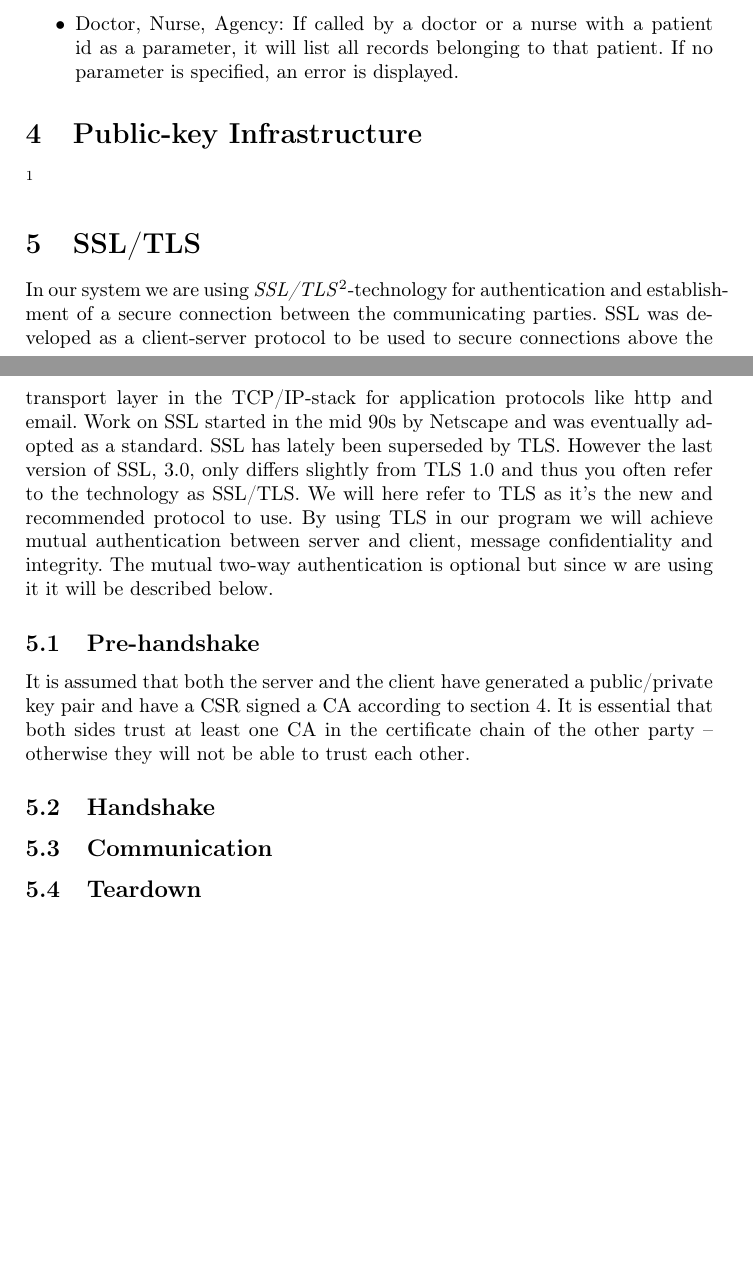
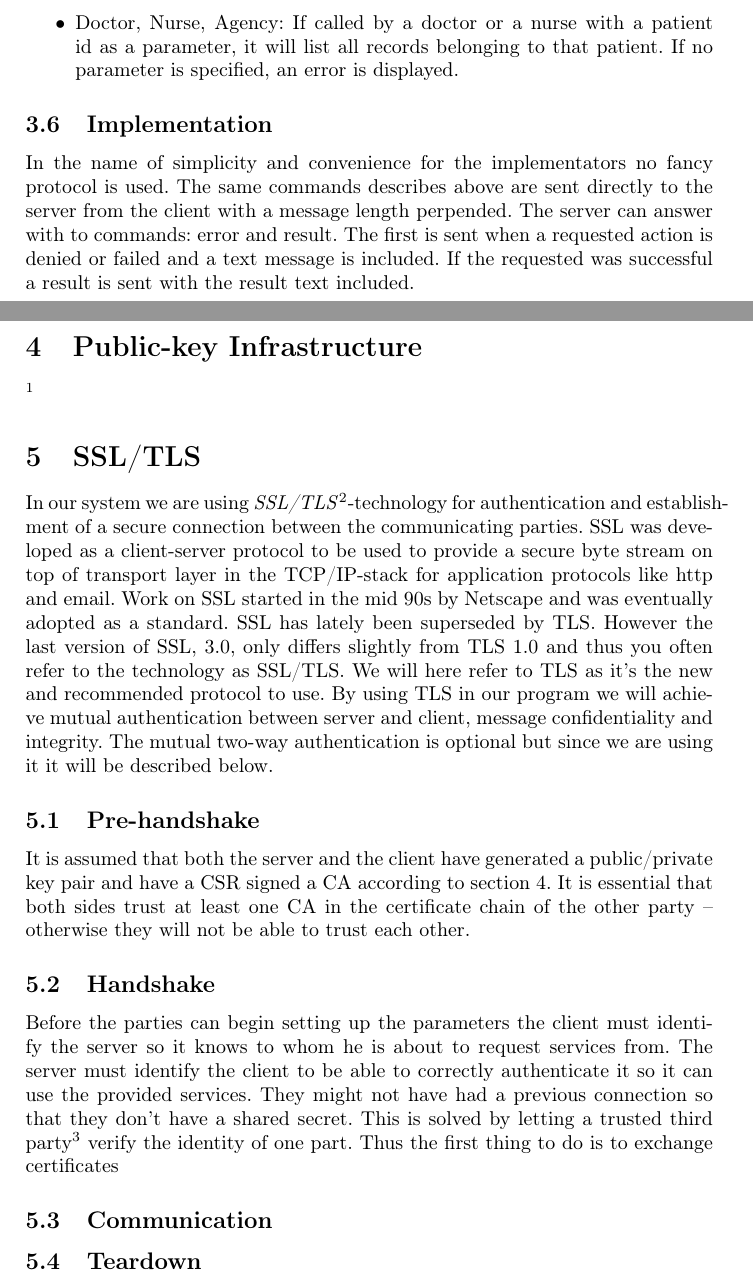
Before and after one commit to erikw/eit060-project2, a LaTeX document (doc/report/report.tex): two parts of pages 3 and 4 of 5, joined at a grey line, cut so that both start at the same text, the shorter picture padded with empty space. Compiled offline with pdfLaTeX.

Commit message:
Even more text

```diff
--- a/doc/report/report.tex
+++ b/doc/report/report.tex
@@ -92,6 +92,9 @@ Removes a particular record.
 \item Doctor, Nurse, Agency: If called by a doctor or a nurse with a patient id as a parameter, it will list all records belonging to that patient. If no parameter is specified, an error is displayed.
 \end{itemize}
 
+\subsection{Implementation}
+In the name of simplicity and convenience for the implementators no fancy protocol is used. The same commands describes above are sent directly to the server from the client with a message length perpended. The server can answer with to commands: error and result. The first is sent when a requested action is denied or failed and a text message is included. If the requested was successful a result is sent with the result text included.
+
 \section{Public-key Infrastructure}
 \label{sec+pki}
 
@@ -99,12 +102,15 @@ Removes a particular record.
 
 \section{SSL/TLS}
 \label{sec+tls}
-In our system we are using \emph{SSL/TLS}\footnote{Secure Socket Layer/Transport Layer Security}-technology for authentication and establishment of a secure connection between the communicating parties. SSL was developed as a client-server protocol to be used to secure connections above the transport layer in the TCP/IP-stack for application protocols like http and email. Work on SSL started in the mid 90s by Netscape and was eventually adopted as a standard. SSL has lately been superseded by TLS. However the last version of SSL, 3.0, only differs slightly from TLS 1.0 and thus you often refer to the technology as SSL/TLS. We will here refer to TLS as it's the new  and recommended protocol to use. By using TLS in our program we will achieve mutual authentication between server and client, message confidentiality and integrity. The mutual two-way authentication is optional but since w are using it it will be described below.
+In our system we are using \emph{SSL/TLS}\footnote{Secure Socket Layer/Transport Layer Security}-technology for authentication and establishment of a secure connection between the communicating parties. SSL was developed as a client-server protocol to be used to provide a secure byte stream on top of transport layer in the TCP/IP-stack for application protocols like http and email. Work on SSL started in the mid 90s by Netscape and was eventually adopted as a standard. SSL has lately been superseded by TLS. However the last version of SSL, 3.0, only differs slightly from TLS 1.0 and thus you often refer to the technology as SSL/TLS. We will here refer to TLS as it's the new  and recommended protocol to use. By using TLS in our program we will achieve mutual authentication between server and client, message confidentiality and integrity. The mutual two-way authentication is optional but since we are using it it will be described below.
+
 
 \subsection{Pre-handshake}
 It is assumed that both the server and the client have generated a public/private key pair and have a CSR signed a CA according to section \ref{sec+pki}. It is essential that both sides trust at least one CA in the certificate chain of the other party -- otherwise they will not be able to trust each other.
 
 \subsection{Handshake}
+Before the parties can begin setting up the parameters the client must identify the server so it knows to whom he is about to request services from. The server must identify the client to be able to correctly authenticate it so it can use the provided services. They might not have had a previous connection so that they don't have a shared secret. This is solved by letting a trusted third party\footnote{TTP} verify the identity of one part. Thus the first thing to do is to exchange certificates
+
 \subsection{Communication}
 \subsection{Teardown}
 
```
